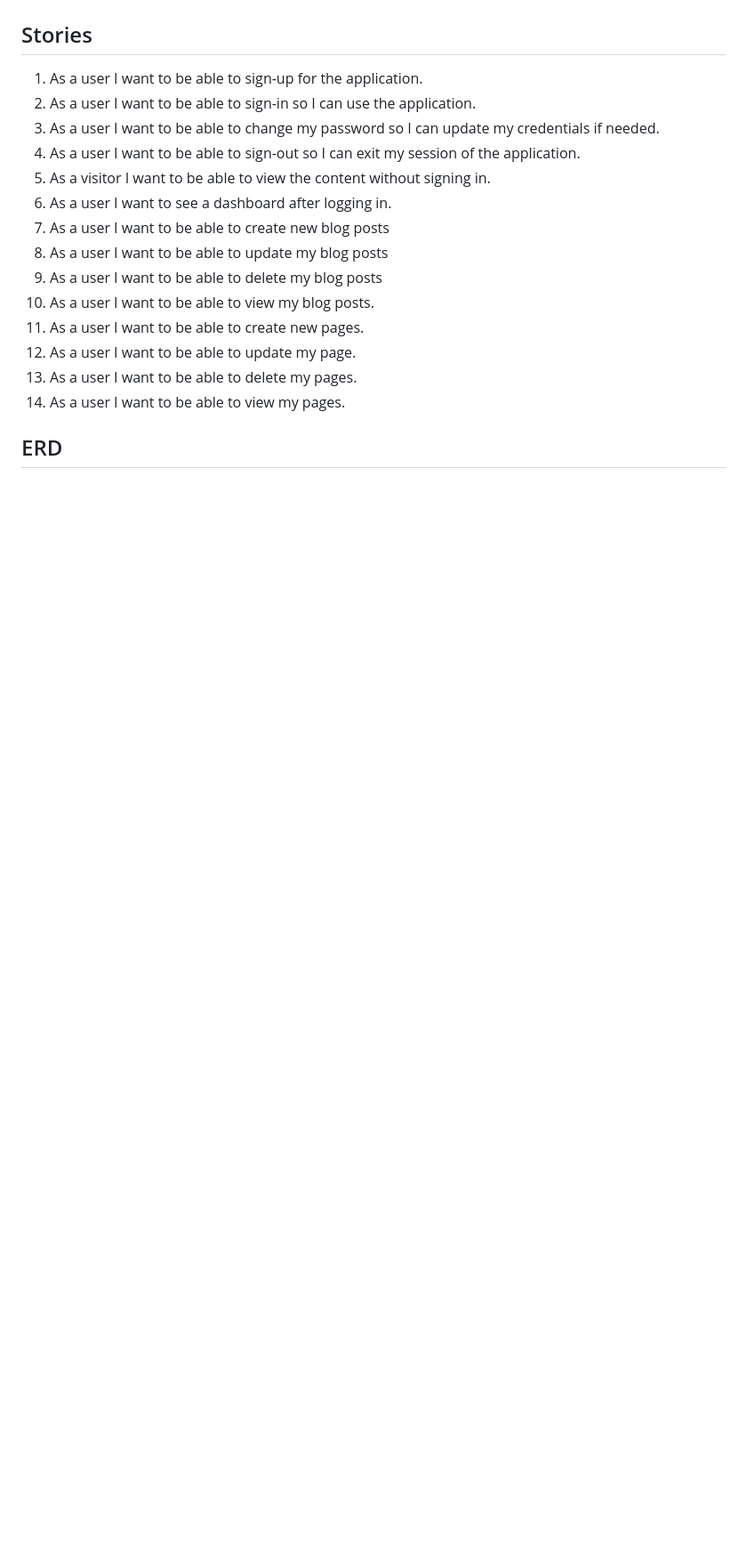
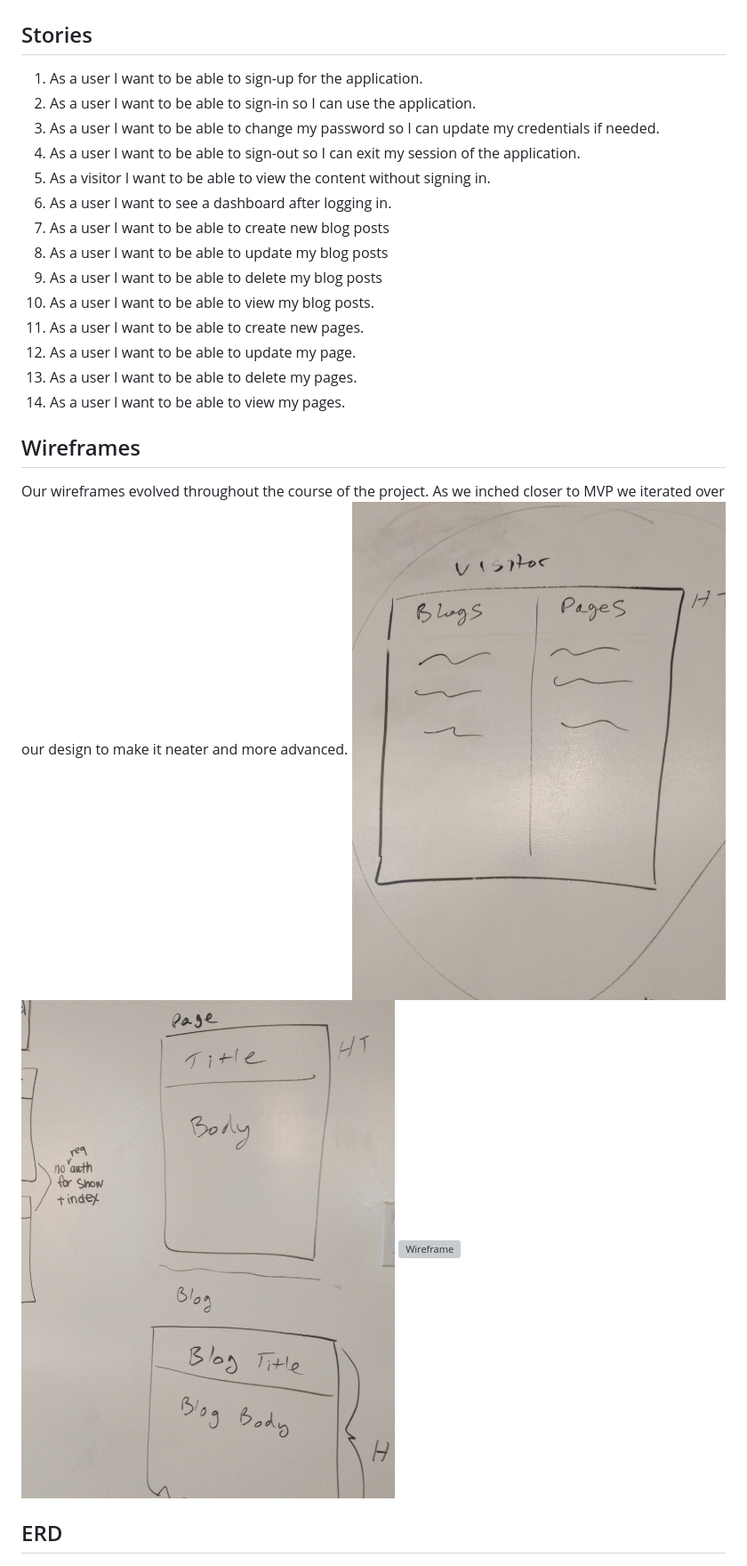
Before and after one commit to cpm5041/cms-client, a Markdown page: README.md, the part around the change printed below. Shown: that part at 89% size. Rendered like a GitHub page; pictures changed too: assets/styles/wireframe1.jpg (added), assets/styles/wireframe2.jpg (added); blank space fills up the shorter version; grey boxes are pictures that could not be loaded.

Commit message:
Final updates to readme

```diff
--- a/README.md
+++ b/README.md
@@ -25,6 +41,12 @@ Users can create blogs and pages, view blogs and pages submitted by other users,
 1. As a user I want to be able to update my page.
 1. As a user I want to be able to delete my pages.
 1. As a user I want to be able to view my pages.
+
+## Wireframes
+Our wireframes evolved throughout the course of the project. As we inched closer to MVP we iterated over our design to make it neater and more advanced.
+![Wireframe](assets/styles/wireframe1.jpg)
+![Wireframe](assets/styles/wireframe2.jpg)
+![Wireframe](assets/styles/wireframe3.jpg)
 
 ## ERD
 ![ERD](assets/styles/newERD.png)
```
Also changed, not shown: other parts of README.md (+23 -0 lines), assets/styles/gitbrainstorm.jpg (added), 1 other file.
